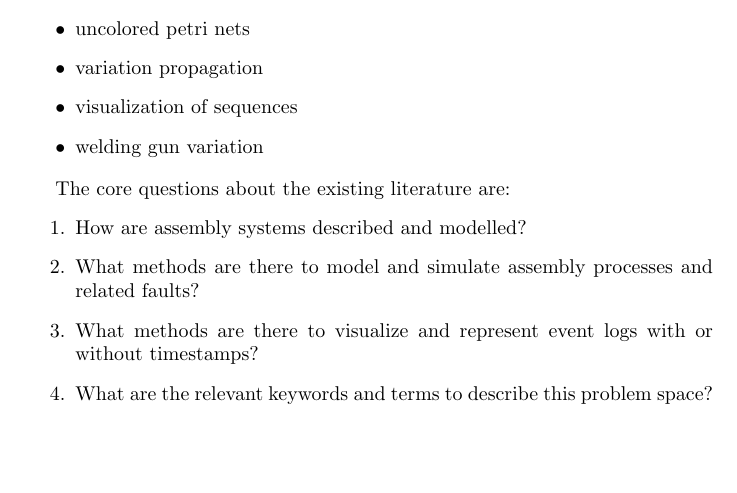
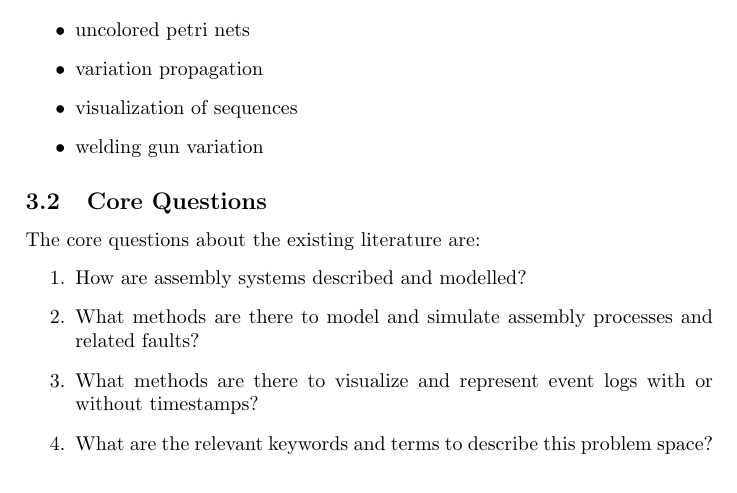
Before and after one commit to keskival/EventSimulator, a LaTeX document (documentation/LiteratureReview.tex): part of page 4 of 7, cut so that both start at the same text, the shorter picture padded with empty space. Compiled offline with pdfLaTeX.

Commit message:
Core questions is a separate subsection.

```diff
--- a/documentation/LiteratureReview.tex
+++ b/documentation/LiteratureReview.tex
@@ -118,6 +118,8 @@ read and relevant keywords were picked from titles, abstracts and references. Th
  \item welding gun variation
 \end{itemize}
 
+\subsection{Core Questions}
+
 The core questions about the existing literature are:
 \begin{enumerate}
  \item How are assembly systems described and modelled?
```
Also changed, not shown: documentation/LiteratureReview.pdf.
